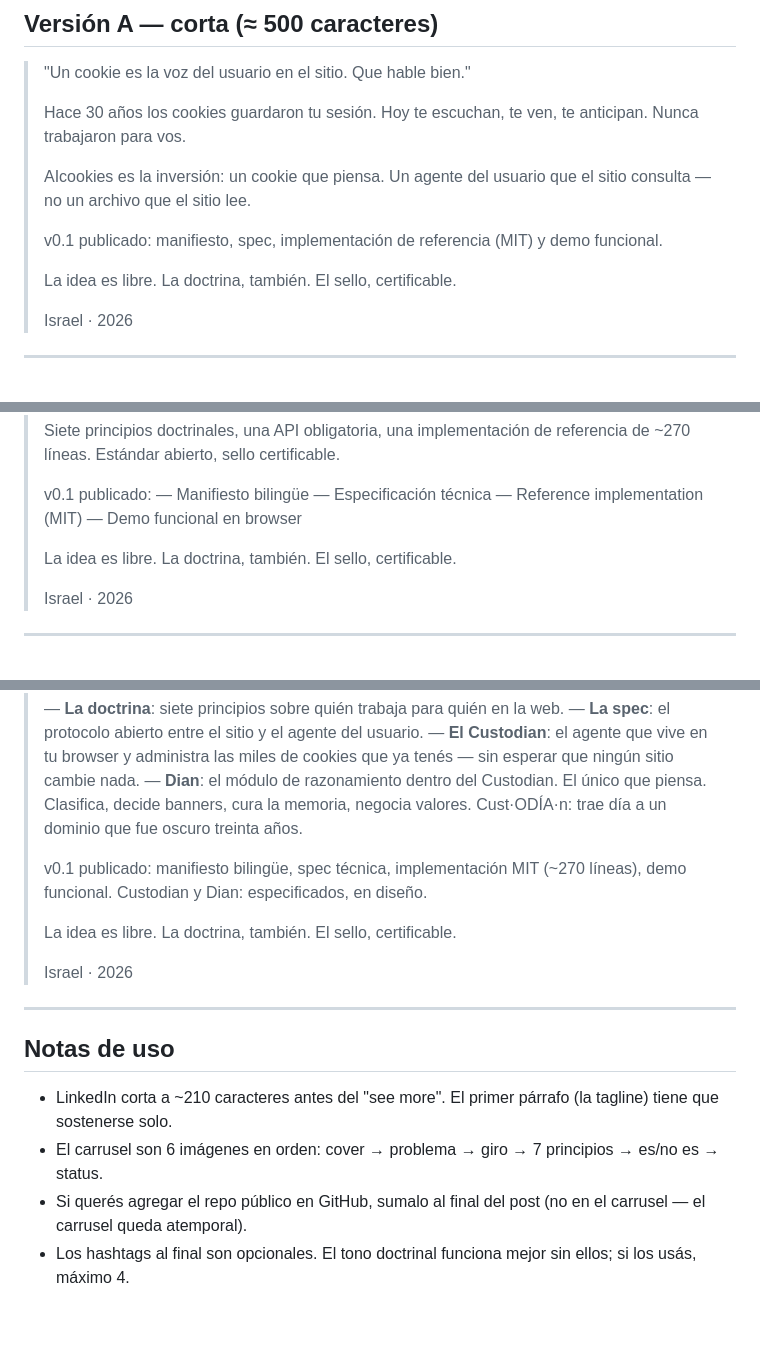
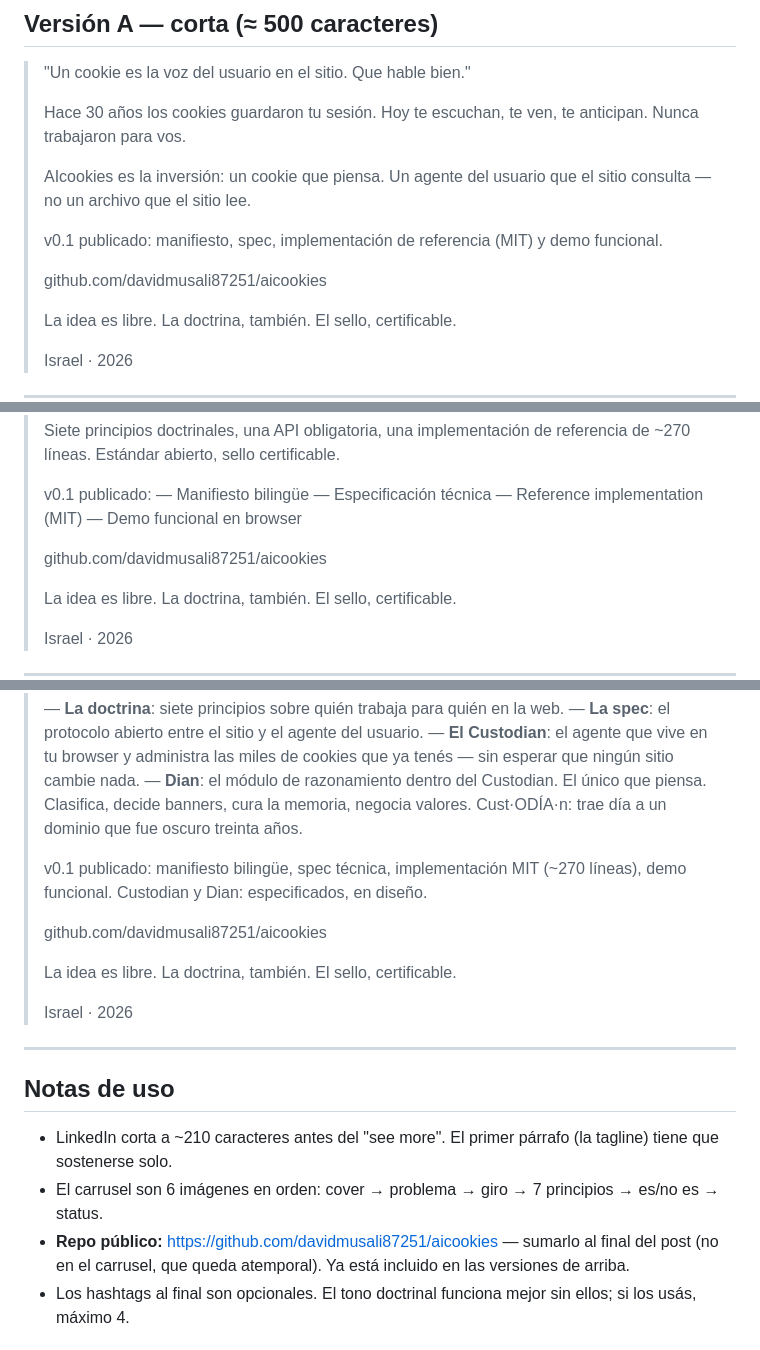
Before and after one commit to davidmusali87251/aicookies, a Markdown page: linkedin/POST.md, 3 parts joined by grey strips. GitHub-like rendering; blank space fills up the shorter version.

```diff
--- a/linkedin/POST.md
+++ b/linkedin/POST.md
@@ -13,6 +13,8 @@ Tres versiones según gusto y largo. Las tres pensadas para ir junto al carrusel
 > AIcookies es la inversión: un cookie que piensa. Un agente del usuario que el sitio consulta — no un archivo que el sitio lee.
 >
 > v0.1 publicado: manifiesto, spec, implementación de referencia (MIT) y demo funcional.
+>
+> github.com/davidmusali87251/aicookies
 >
 > La idea es libre. La doctrina, también. El sello, certificable.
 >
@@ -37,6 +39,8 @@ Tres versiones según gusto y largo. Las tres pensadas para ir junto al carrusel
 > — Especificación técnica
 > — Reference implementation (MIT)
 > — Demo funcional en browser
+>
+> github.com/davidmusali87251/aicookies
 >
 > La idea es libre. La doctrina, también. El sello, certificable.
 >
@@ -111,6 +119,8 @@ Tres versiones según gusto y largo. Las tres pensadas para ir junto al carrusel
 > v0.1 publicado: manifiesto bilingüe, spec técnica, implementación MIT (~270 líneas), demo funcional.
 > Custodian y Dian: especificados, en diseño.
 >
+> github.com/davidmusali87251/aicookies
+>
 > La idea es libre. La doctrina, también. El sello, certificable.
 >
 > Israel · 2026
@@ -121,7 +131,7 @@ Tres versiones según gusto y largo. Las tres pensadas para ir junto al carrusel
 
 - LinkedIn corta a ~210 caracteres antes del "see more". El primer párrafo (la tagline) tiene que sostenerse solo.
 - El carrusel son 6 imágenes en orden: cover → problema → giro → 7 principios → es/no es → status.
-- Si querés agregar el repo público en GitHub, sumalo al final del post (no en el carrusel — el carrusel queda atemporal).
+- **Repo público:** https://github.com/davidmusali87251/aicookies — sumarlo al final del post (no en el carrusel, que queda atemporal). Ya está incluido en las versiones de arriba.
 - Los hashtags al final son opcionales. El tono doctrinal funciona mejor sin ellos; si los usás, máximo 4.
 
 ## Texto alternativo (alt text) para accesibilidad
```
Also changed, not shown: other parts of linkedin/POST.md (+4 -0 lines), CLAUDE.md (+3 -2 lines).
